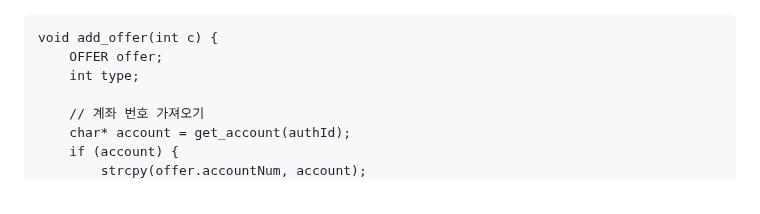
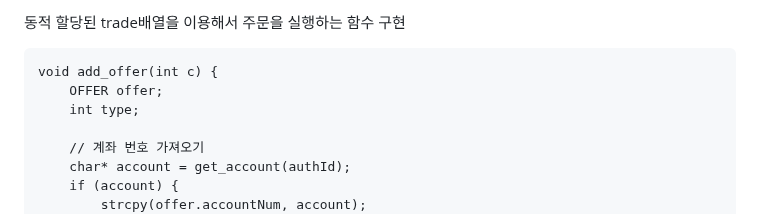
Before and after one commit to gangonkim/daouFITs3-gangonkim, a Markdown page: 2025-03-31 TIL.md, the part around the change. GitHub-like rendering.

````diff
--- a/2025-03-31 TIL.md
+++ b/2025-03-31 TIL.md
@@ -1,3 +1,5 @@
+동적 할당된 trade배열을 이용해서 주문을 실행하는 함수 구현
+
 ```
 void add_offer(int c) {
     OFFER offer;
````
